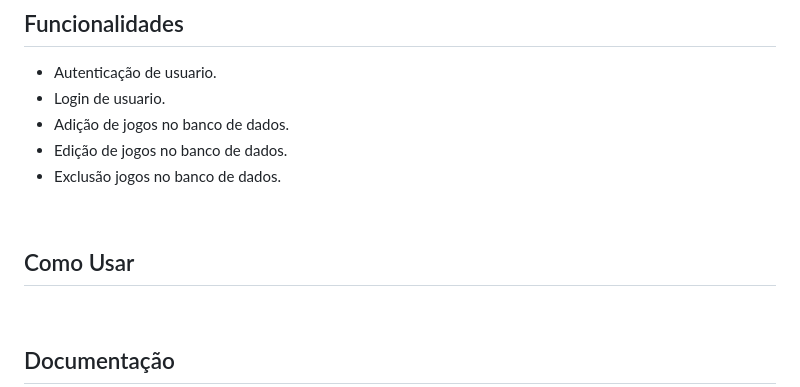
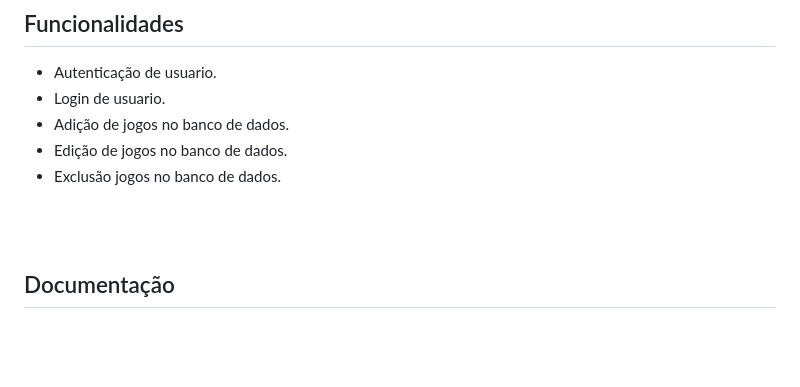
Before and after one commit to dgusfr/node_jwt_api, a Markdown page: README.md, the part around the change. GitHub-like rendering; blank space fills up the shorter version.

```diff
--- a/README.md
+++ b/README.md
@@ -58,8 +58,6 @@ Esse projeto consiste em uma API de games responsável por realizar o login com
 - Exclusão jogos no banco de dados.
 
 <br>
-
-## Como Usar
 
 <br>
 
```
